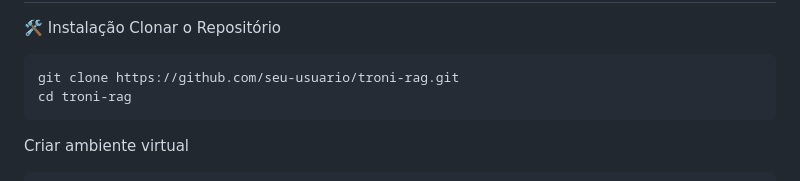
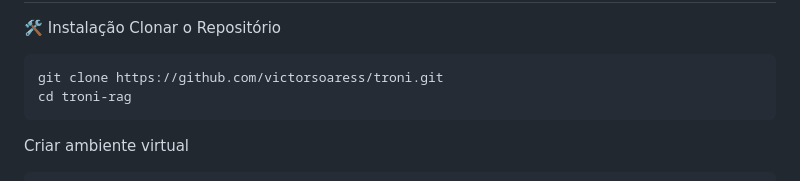
Before and after one commit to victorsoaress/troni, a Markdown page: README.md, the part around the change. Rendered like a GitHub page.

```diff
--- a/README.md
+++ b/README.md
@@ -99,7 +99,7 @@ Métricas de avaliação → (tests_pipeline.py) validam a qualidade do sistema.
 --
 🛠️ Instalação
 Clonar o Repositório
-<pre>git clone https://github.com/seu-usuario/troni-rag.git
+<pre>git clone https://github.com/victorsoaress/troni.git
 cd troni-rag</pre>
 
 Criar ambiente virtual
```
